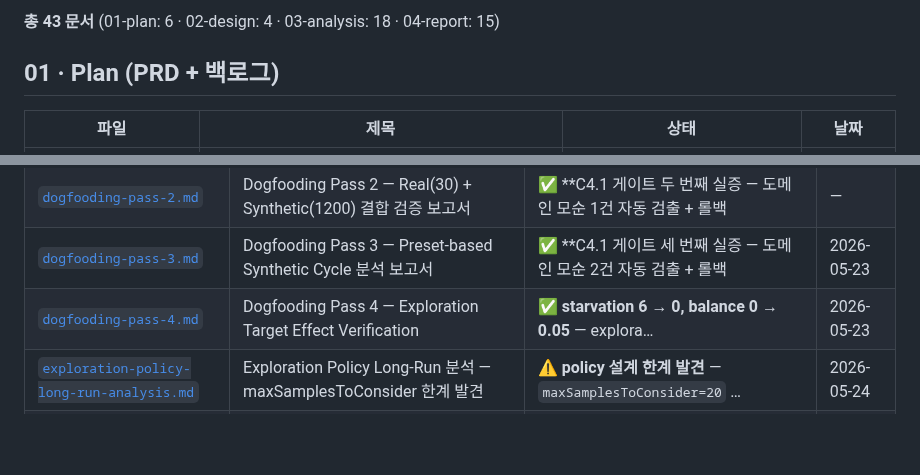
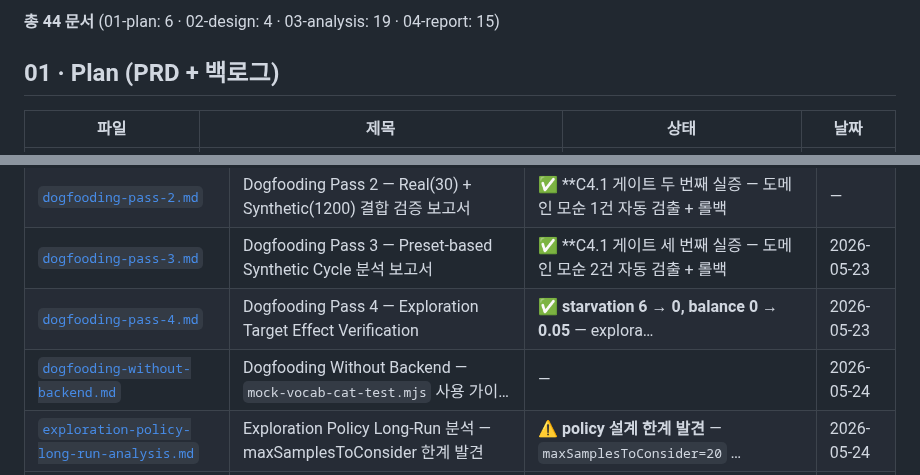
Before and after one commit to smilepat/myprojects, a Markdown page: docs/INDEX.md, 2 parts joined by grey strips. Drawn GitHub-style; blank space fills up the shorter version.

```diff
--- a/docs/INDEX.md
+++ b/docs/INDEX.md
@@ -5,5 +5,5 @@
 
-**총 43 문서** (01-plan: 6 · 02-design: 4 · 03-analysis: 18 · 04-report: 15)
+**총 44 문서** (01-plan: 6 · 02-design: 4 · 03-analysis: 19 · 04-report: 15)
 
 ## 01 · Plan (PRD + 백로그)
 
@@ -37,6 +37,7 @@
 | [`dogfooding-pass-2.md`](./03-analysis/dogfooding-pass-2.md) | Dogfooding Pass 2 — Real(30) + Synthetic(1200) 결합 검증 보고서 | ✅ **C4.1 게이트 두 번째 실증 — 도메인 모순 1건 자동 검출 + 롤백 | — |
 | [`dogfooding-pass-3.md`](./03-analysis/dogfooding-pass-3.md) | Dogfooding Pass 3 — Preset-based Synthetic Cycle 분석 보고서 | ✅ **C4.1 게이트 세 번째 실증 — 도메인 모순 2건 자동 검출 + 롤백 | 2026-05-23 |
 | [`dogfooding-pass-4.md`](./03-analysis/dogfooding-pass-4.md) | Dogfooding Pass 4 — Exploration Target Effect Verification | ✅ **starvation 6 → 0, balance 0 → 0.05** — explora… | 2026-05-23 |
+| [`dogfooding-without-backend.md`](./03-analysis/dogfooding-without-backend.md) | Dogfooding Without Backend — `mock-vocab-cat-test.mjs` 사용 가이… | — | 2026-05-24 |
 | [`exploration-policy-long-run-analysis.md`](./03-analysis/exploration-policy-long-run-analysis.md) | Exploration Policy Long-Run 분석 — maxSamplesToConsider 한계 발견 | ⚠ **policy 설계 한계 발견** — `maxSamplesToConsider=20` … | 2026-05-24 |
 | [`p7-neo4j-spike-report.md`](./03-analysis/p7-neo4j-spike-report.md) | Phase 2 P-7 Neo4j Adoption Spike — Decision Report | ✅ **DEFER 권고** (현재 scale에서 비용 > 가치) | — |
 | [`playwright-walkthrough-2026-05-22.md`](./03-analysis/playwright-walkthrough-2026-05-22.md) | Playwright Walkthrough — Phase 1 기능/통합 검증 | — | 2026-05-22 |
```
Also changed, not shown: other parts of docs/INDEX.md (+1 -1 lines), docs/03-analysis/dogfooding-without-backend.md (added, +214 -0 lines).
